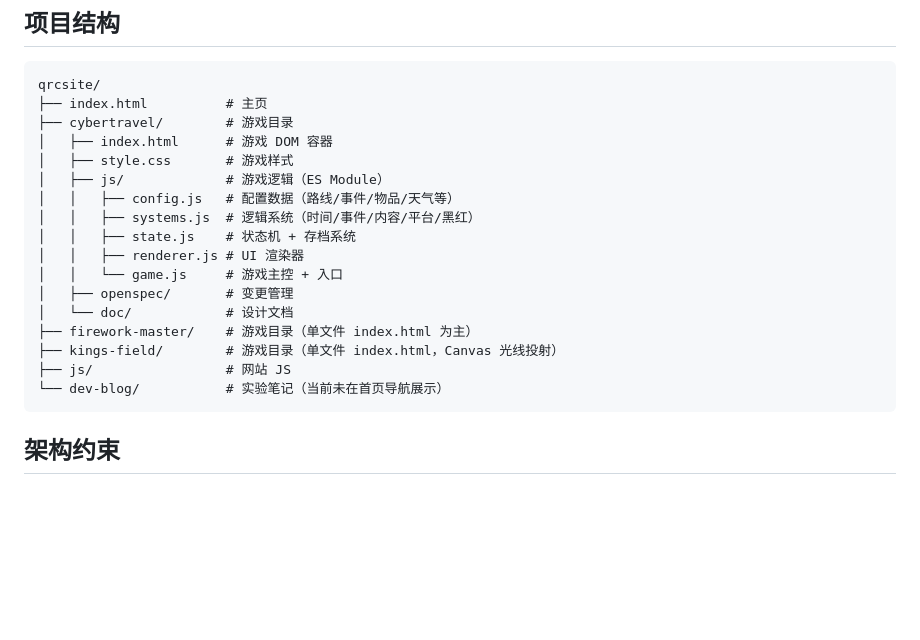
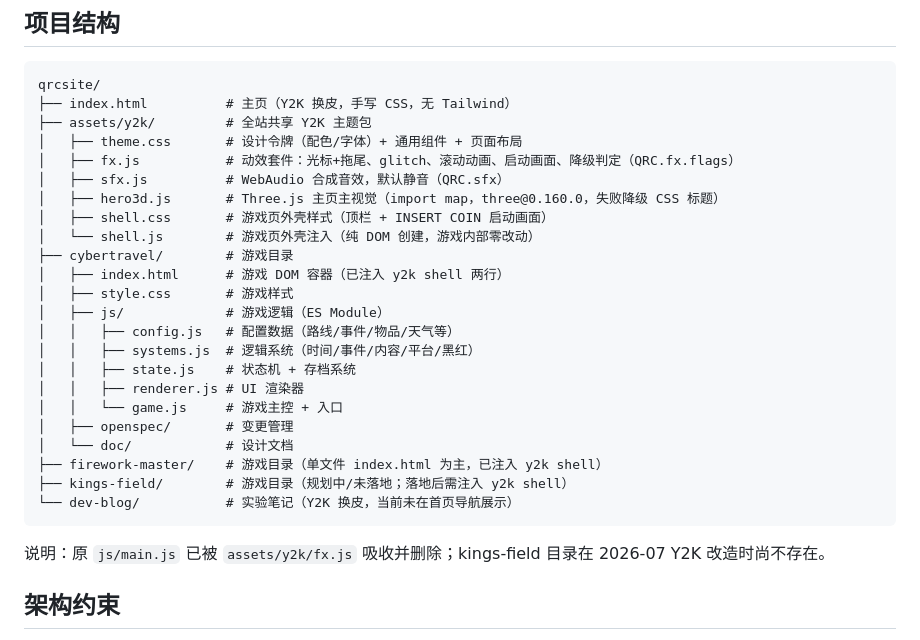
Before and after one commit to ruochenhua/qrc_site, a Markdown page: CONTEXT.md, the part around the change. Drawn GitHub-style; blank space fills up the shorter version.

Commit message:
docs: update CONTEXT.md project structure for y2k theme package

````diff
--- a/CONTEXT.md
+++ b/CONTEXT.md
@@ -46,9 +46,16 @@ QRC-Eye 个人创作者主页 + 想法试验场。静态站点，GitHub Pages
 
 ```
 qrcsite/
-├── index.html          # 主页
+├── index.html          # 主页（Y2K 换皮，手写 CSS，无 Tailwind）
+├── assets/y2k/         # 全站共享 Y2K 主题包
+│   ├── theme.css       # 设计令牌（配色/字体）+ 通用组件 + 页面布局
+│   ├── fx.js           # 动效套件：光标+拖尾、glitch、滚动动画、启动画面、降级判定（QRC.fx.flags）
+│   ├── sfx.js          # WebAudio 合成音效，默认静音（QRC.sfx）
+│   ├── hero3d.js       # Three.js 主页主视觉（import map，three@0.160.0，失败降级 CSS 标题）
+│   ├── shell.css       # 游戏页外壳样式（顶栏 + INSERT COIN 启动画面）
+│   └── shell.js        # 游戏页外壳注入（纯 DOM 创建，游戏内部零改动）
 ├── cybertravel/        # 游戏目录
-│   ├── index.html      # 游戏 DOM 容器
+│   ├── index.html      # 游戏 DOM 容器（已注入 y2k shell 两行）
 │   ├── style.css       # 游戏样式
 │   ├── js/             # 游戏逻辑（ES Module）
 │   │   ├── config.js   # 配置数据（路线/事件/物品/天气等）
@@ -58,11 +65,12 @@ qrcsite/
 │   │   └── game.js     # 游戏主控 + 入口
 │   ├── openspec/       # 变更管理
 │   └── doc/            # 设计文档
-├── firework-master/    # 游戏目录（单文件 index.html 为主）
-├── kings-field/        # 游戏目录（单文件 index.html，Canvas 光线投射）
-├── js/                 # 网站 JS
-└── dev-blog/           # 实验笔记（当前未在首页导航展示）
+├── firework-master/    # 游戏目录（单文件 index.html 为主，已注入 y2k shell）
+├── kings-field/        # 游戏目录（规划中/未落地；落地后需注入 y2k shell）
+└── dev-blog/           # 实验笔记（Y2K 换皮，当前未在首页导航展示）
 ```
+
+说明：原 `js/main.js` 已被 `assets/y2k/fx.js` 吸收并删除；kings-field 目录在 2026-07 Y2K 改造时尚不存在。
 
 ## 架构约束
 
````
